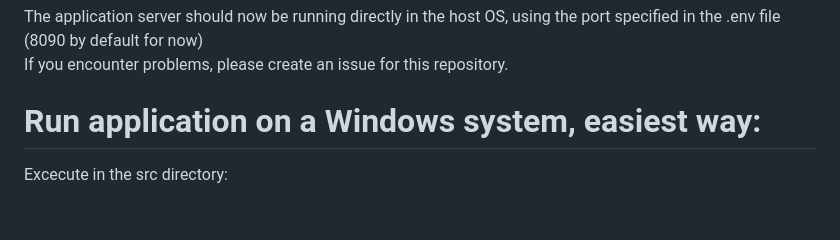
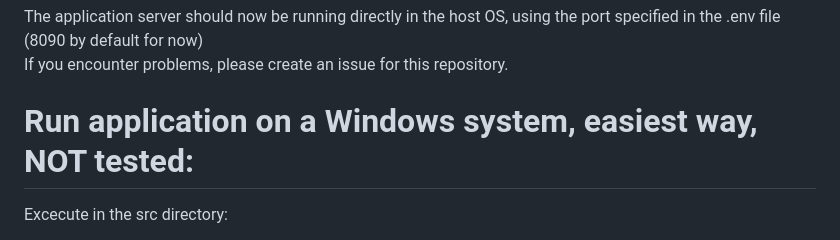
Before and after one commit to jedrek2504/EcologyGame, a Markdown page: README.md, the part around the change. Rendered like a GitHub page; blank space fills up the shorter version.

```diff
--- a/README.md
+++ b/README.md
@@ -53,7 +53,7 @@ EcologyGame $ cp .env src/transpiled/bin/
 The application server should now be running directly in the host OS, using the port specified in the .env file (8090 by default for now)\
 If you encounter problems, please create an issue for this repository.
 
-# Run application on a Windows system, easiest way:
+# Run application on a Windows system, easiest way, NOT tested:
 Excecute in the src directory:
 1. `npx tsc` in the src directory
 1. Copy ..\\.env into src\traspiled\bin
```
